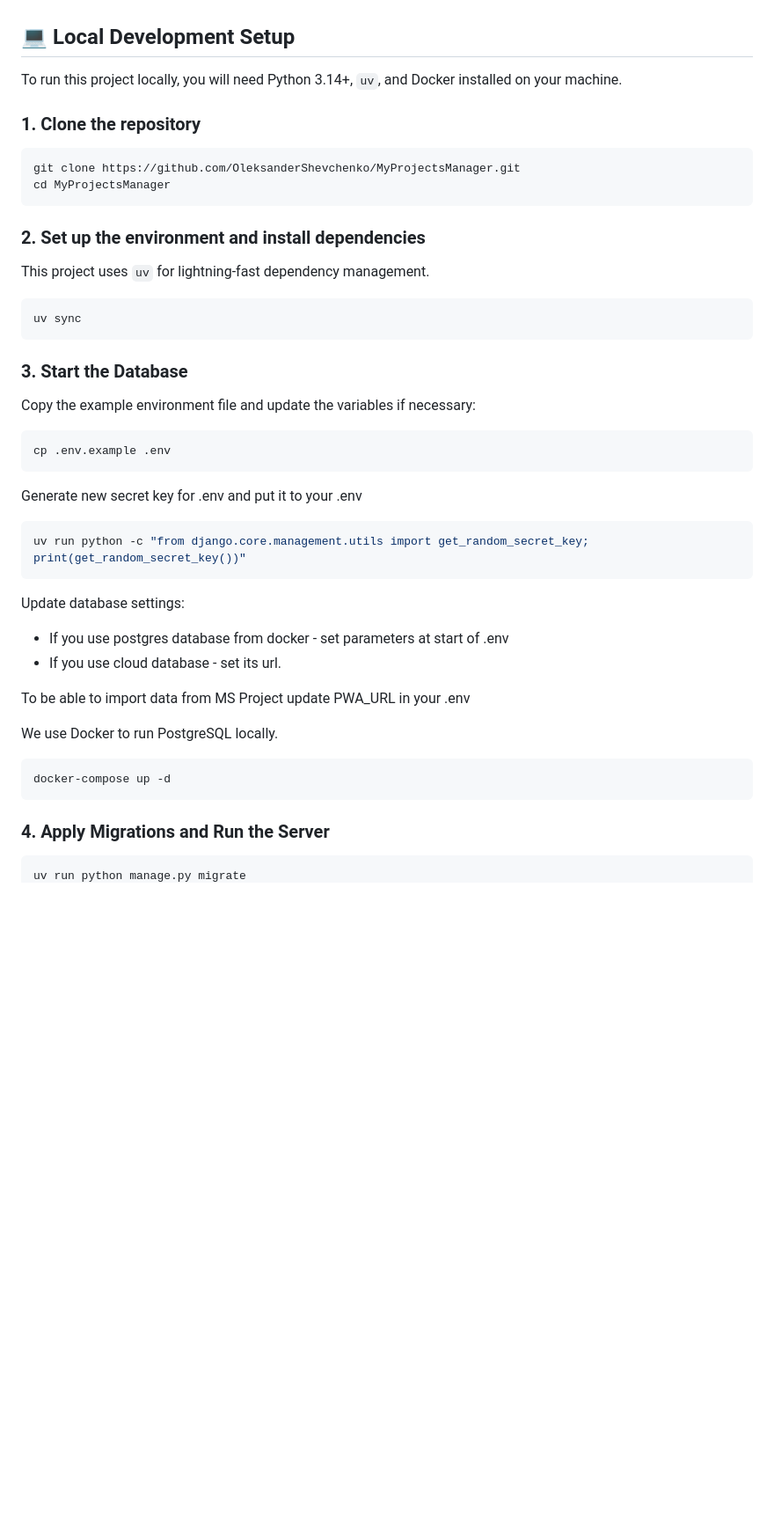
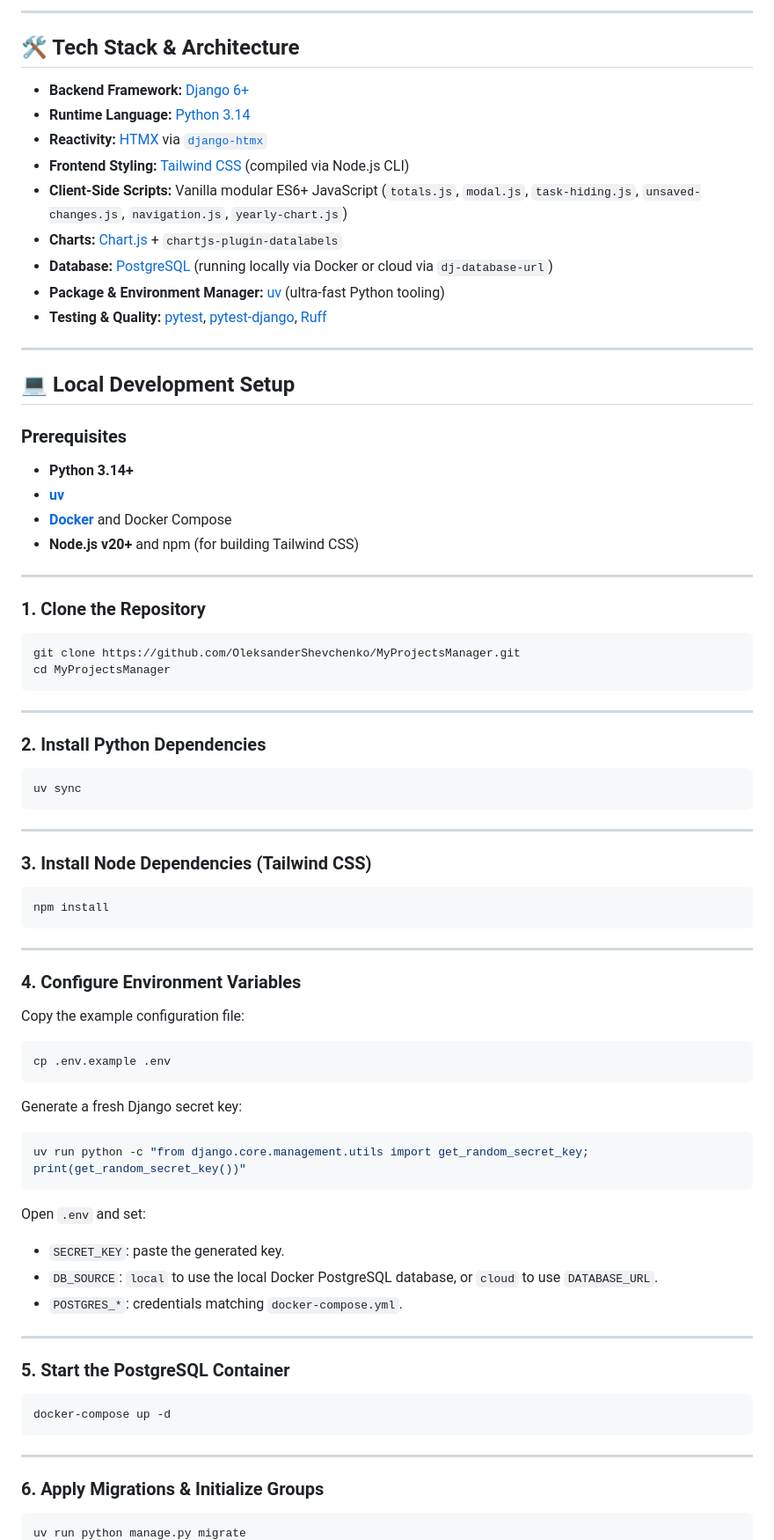
Before and after one commit to OleksanderShevchenko/MyProjectsManager, a Markdown page: README.md, the part around one of its changes. Shown at 88% size. GitHub-like rendering; blank space fills up the shorter version.

````diff
--- a/README.md
+++ b/README.md
@@ -16,40 +56,74 @@ An open-source project and time management tool designed to track work hours, ma
+---
+
+## 🛠️ Tech Stack & Architecture
+
+* **Backend Framework:** [Django 6+](https://www.djangoproject.com/)
+* **Runtime Language:** [Python 3.14](https://www.python.org/)
+* **Reactivity:** [HTMX](https://htmx.org/) via [`django-htmx`](https://django-htmx.readthedocs.io/)
+* **Frontend Styling:** [Tailwind CSS](https://tailwindcss.com/) (compiled via Node.js CLI)
+* **Client-Side Scripts:** Vanilla modular ES6+ JavaScript (`totals.js`, `modal.js`, `task-hiding.js`, `unsaved-changes.js`, `navigation.js`, `yearly-chart.js`)
+* **Charts:** [Chart.js](https://www.chartjs.org/) + `chartjs-plugin-datalabels`
+* **Database:** [PostgreSQL](https://www.postgresql.org/) (running locally via Docker or cloud via `dj-database-url`)
+* **Package & Environment Manager:** [uv](https://github.com/astral-sh/uv) (ultra-fast Python tooling)
+* **Testing & Quality:** [pytest](https://docs.pytest.org/), [pytest-django](https://pytest-django.readthedocs.io/), [Ruff](https://astral.sh/ruff)
+
+---
 
 ## 💻 Local Development Setup
 
-To run this project locally, you will need Python 3.14+, `uv`, and Docker installed on your machine.
+### Prerequisites
+* **Python 3.14+**
+* **[uv](https://docs.astral.sh/uv/getting-started/installation/)**
+* **[Docker](https://www.docker.com/)** and Docker Compose
+* **Node.js v20+** and npm (for building Tailwind CSS)
 
-### 1. Clone the repository
+---
+
+### 1. Clone the Repository
 ```bash
 git clone https://github.com/OleksanderShevchenko/MyProjectsManager.git
 cd MyProjectsManager
 ```
 
-### 2. Set up the environment and install dependencies
-This project uses `uv` for lightning-fast dependency management.
+---
+
+### 2. Install Python Dependencies
 ```bash
 uv sync
 ```
 
-### 3. Start the Database
-Copy the example environment file and update the variables if necessary:
+---
+
+### 3. Install Node Dependencies (Tailwind CSS)
+```bash
+npm install
+```
+
+---
+
+### 4. Configure Environment Variables
+Copy the example configuration file:
 ```bash
 cp .env.example .env
 ```
-Generate new secret key for .env and put it to your .env
+Generate a fresh Django secret key:
 ```bash
 uv run python -c "from django.core.management.utils import get_random_secret_key; print(get_random_secret_key())"
 ```
-Update database settings:
- - If you use postgres database from docker - set parameters at start of .env
- - If you use cloud database - set its url.
+Open `.env` and set:
+* `SECRET_KEY`: paste the generated key.
+* `DB_SOURCE`: `local` to use the local Docker PostgreSQL database, or `cloud` to use `DATABASE_URL`.
+* `POSTGRES_*`: credentials matching `docker-compose.yml`.
 
-To be able to import data from MS Project update PWA_URL in your .env
+---
 
-We use Docker to run PostgreSQL locally.
+### 5. Start the PostgreSQL Container
 ```bash
 docker-compose up -d
 ```
 
-### 4. Apply Migrations and Run the Server
+---
+
+### 6. Apply Migrations & Initialize Groups
 ```bash
 uv run python manage.py migrate
````
Also changed, not shown: other parts of README.md (+126 -39 lines).
